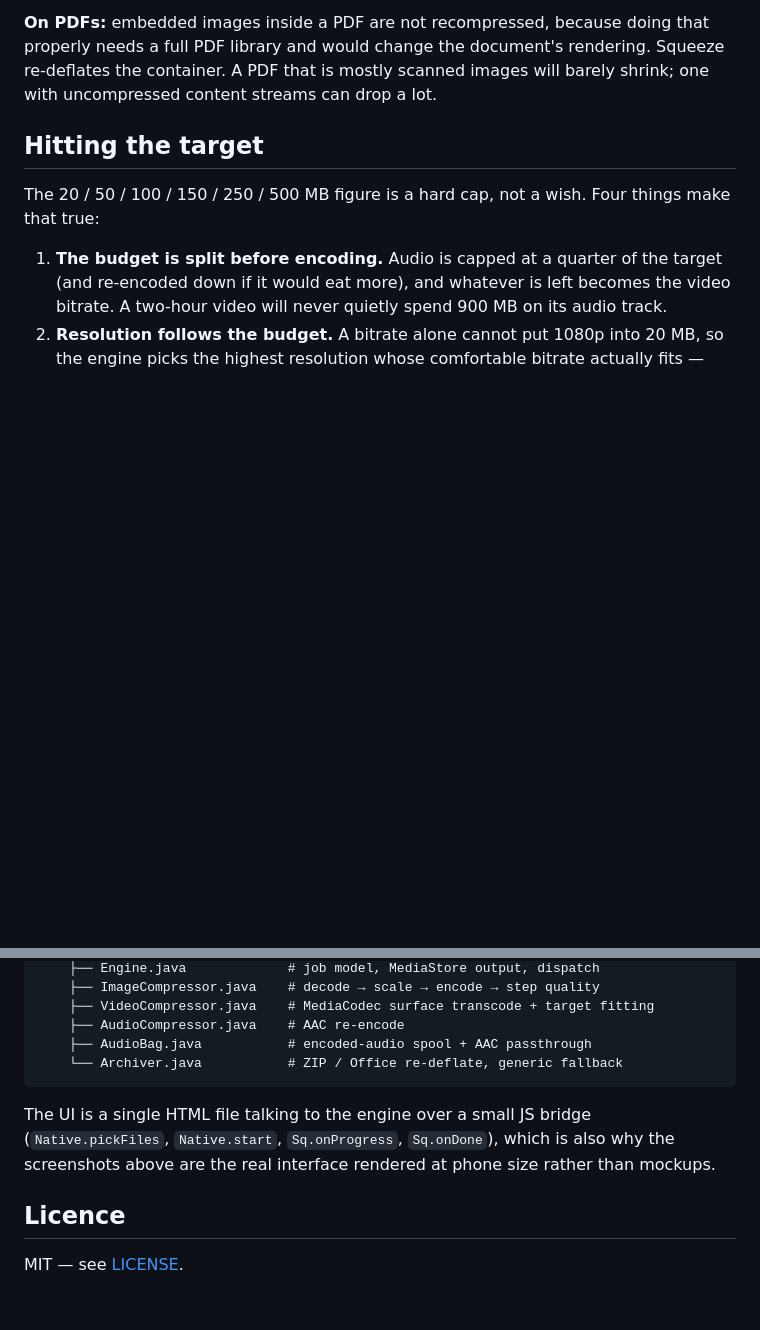
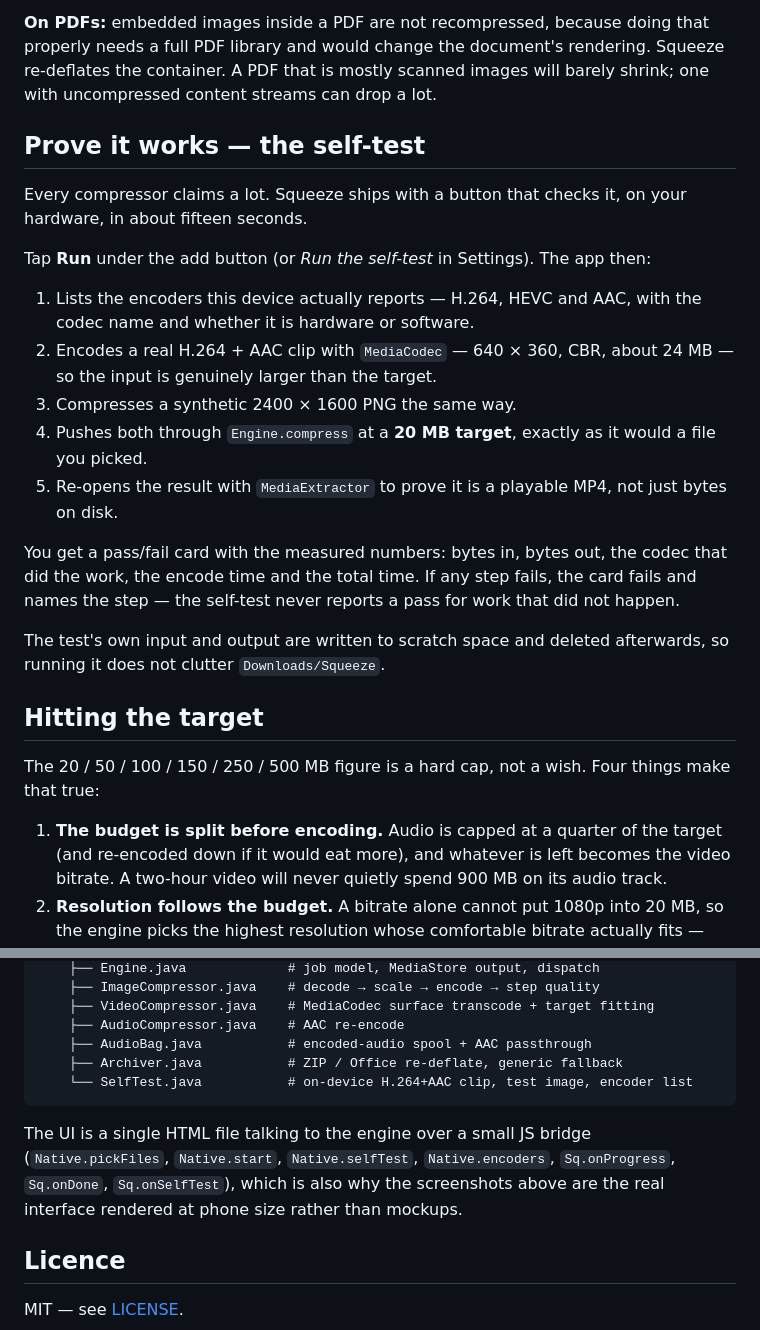
Before and after one commit to technicalnihilist-lgtm/squeeze-compressor, a Markdown page: README.md, 2 parts joined by grey strips. Drawn GitHub-style; blank space fills up the shorter version.

````diff
--- a/README.md
+++ b/README.md
@@ -37,6 +41,22 @@ The honest version, format by format. There is no single "compress without losin
 Two rules it never breaks: it will not hand you a file bigger than the one you gave it, and it will not re-encode something that already fits your target — those come back copied untouched.
 
 **On PDFs:** embedded images inside a PDF are not recompressed, because doing that properly needs a full PDF library and would change the document's rendering. Squeeze re-deflates the container. A PDF that is mostly scanned images will barely shrink; one with uncompressed content streams can drop a lot.
+
+## Prove it works — the self-test
+
+Every compressor claims a lot. Squeeze ships with a button that checks it, on your hardware, in about fifteen seconds.
+
+Tap **Run** under the add button (or *Run the self-test* in Settings). The app then:
+
+1. Lists the encoders this device actually reports — H.264, HEVC and AAC, with the codec name and whether it is hardware or software.
+2. Encodes a real H.264 + AAC clip with `MediaCodec` — 640 × 360, CBR, about 24 MB — so the input is genuinely larger than the target.
+3. Compresses a synthetic 2400 × 1600 PNG the same way.
+4. Pushes both through `Engine.compress` at a **20 MB target**, exactly as it would a file you picked.
+5. Re-opens the result with `MediaExtractor` to prove it is a playable MP4, not just bytes on disk.
+
+You get a pass/fail card with the measured numbers: bytes in, bytes out, the codec that did the work, the encode time and the total time. If any step fails, the card fails and names the step — the self-test never reports a pass for work that did not happen.
+
+The test's own input and output are written to scratch space and deleted afterwards, so running it does not clutter `Downloads/Squeeze`.
 
 ## Hitting the target
 
@@ -96,10 +116,11 @@ android/
     ├── VideoCompressor.java    # MediaCodec surface transcode + target fitting
     ├── AudioCompressor.java    # AAC re-encode
     ├── AudioBag.java           # encoded-audio spool + AAC passthrough
-    └── Archiver.java           # ZIP / Office re-deflate, generic fallback
+    ├── Archiver.java           # ZIP / Office re-deflate, generic fallback
+    └── SelfTest.java           # on-device H.264+AAC clip, test image, encoder list
 ```
 
-The UI is a single HTML file talking to the engine over a small JS bridge (`Native.pickFiles`, `Native.start`, `Sq.onProgress`, `Sq.onDone`), which is also why the screenshots above are the real interface rendered at phone size rather than mockups.
+The UI is a single HTML file talking to the engine over a small JS bridge (`Native.pickFiles`, `Native.start`, `Native.selfTest`, `Native.encoders`, `Sq.onProgress`, `Sq.onDone`, `Sq.onSelfTest`), which is also why the screenshots above are the real interface rendered at phone size rather than mockups.
 
 ## Licence
 
````
Also changed, not shown: other parts of README.md (+5 -1 lines), screenshots/done.png, screenshots/selftest.png (added), screenshots/settings.png, 12 other files.
